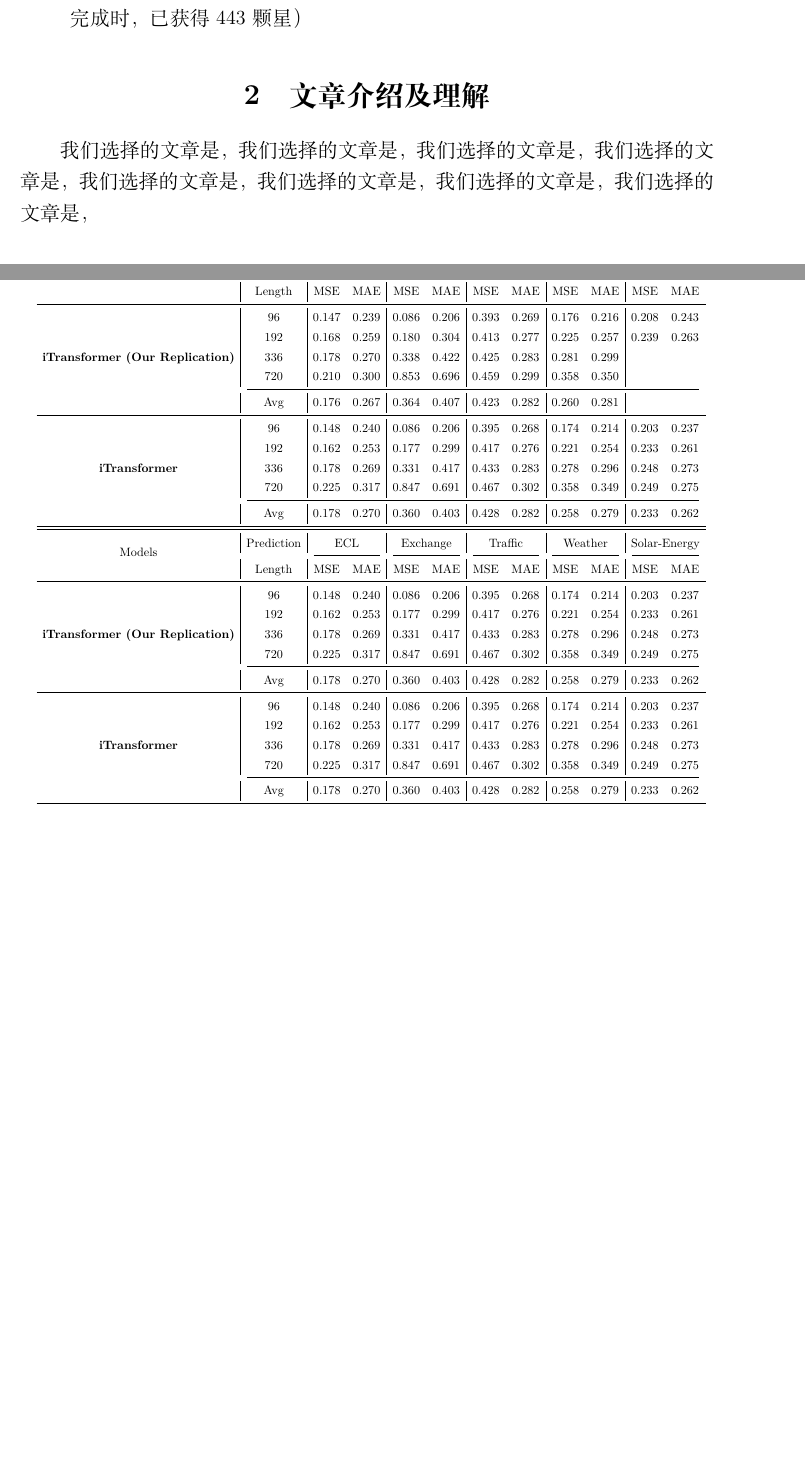
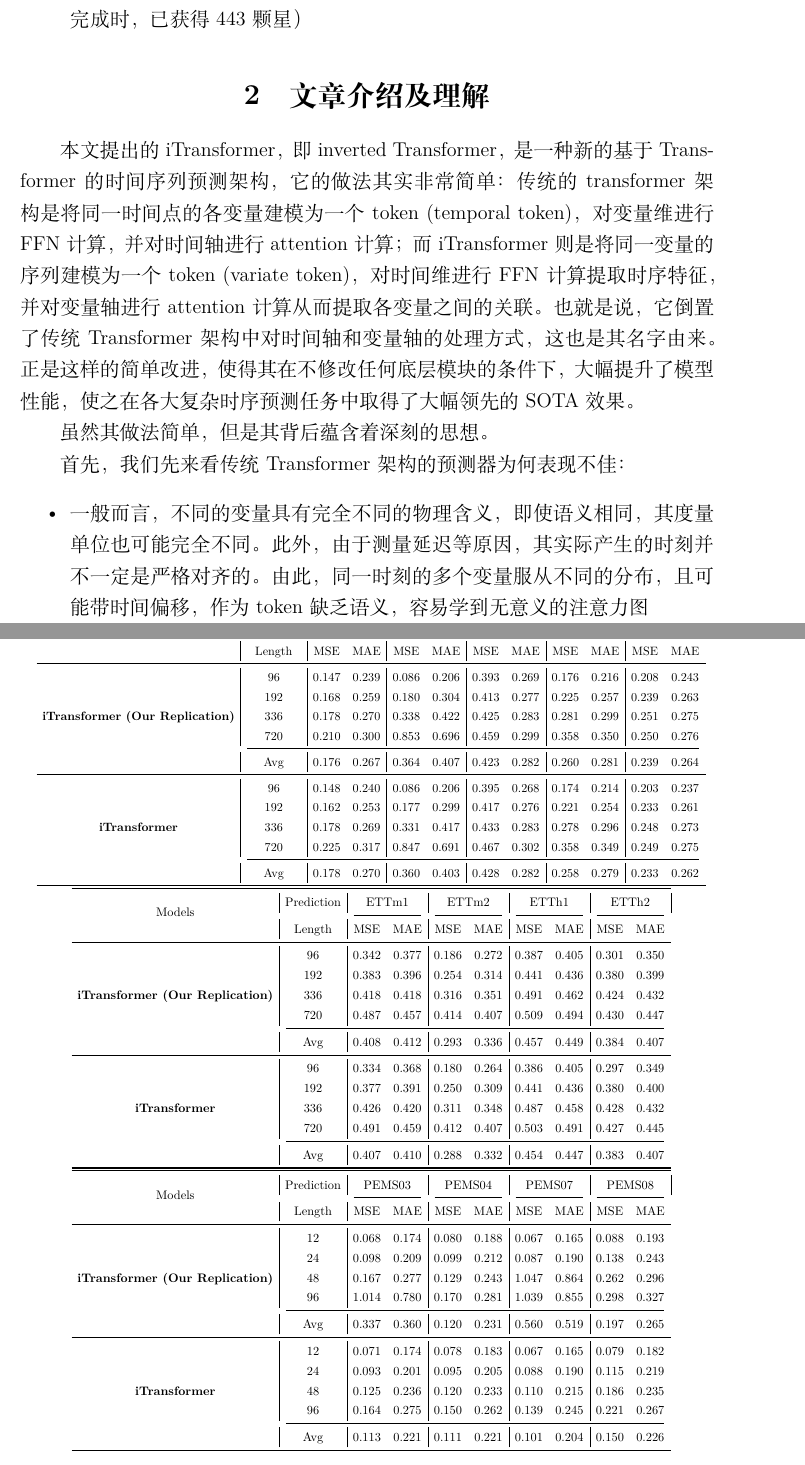
Before and after one commit to 4332001876/PythonDL_Final_iTransformer, a LaTeX document (Final_Report/PB21030838_罗浩铭_深度学习实践大作业.tex): two parts of pages 1 and 3 of 3 before the commit and two parts of pages 1 and 4 of 4 after it, joined at a grey line, cut so that both start at the same text, the shorter picture padded with empty space. Compiled offline with XeLaTeX.

Commit message:
huge table; paper understanding

```diff
--- a/Final_Report/PB21030838_罗浩铭_深度学习实践大作业.tex
+++ b/Final_Report/PB21030838_罗浩铭_深度学习实践大作业.tex
@@ -95,4 +95,11 @@
 \section{文章介绍及理解}
 % 简述对文章的理解   300-600字     （10分）
 
-我们选择的文章是，我们选择的文章是，我们选择的文章是，我们选择的文章是，我们选择的文章是，我们选择的文章是，我们选择的文章是，我们选择的文章是，
+本文提出的iTransformer，即inverted Transformer，是一种新的基于Transformer的时间序列预测架构，它的做法其实非常简单：传统的transformer架构是将同一时间点的各变量建模为一个token (temporal token)，对变量维进行FFN计算，并对时间轴进行attention计算；而iTransformer则是将同一变量的序列建模为一个token (variate token)，对时间维进行FFN计算提取时序特征，并对变量轴进行attention计算从而提取各变量之间的关联。也就是说，它倒置了传统Transformer架构中对时间轴和变量轴的处理方式，这也是其名字由来。正是这样的简单改进，使得其在不修改任何底层模块的条件下，大幅提升了模型性能，使之在各大复杂时序预测任务中取得了大幅领先的SOTA效果。
+
+虽然其做法简单，但是其背后蕴含着深刻的思想。
+
+首先，我们先来看传统Transformer架构的预测器为何表现不佳：
+\begin{itemize}
+  \item 一般而言，不同的变量具有完全不同的物理含义，即使语义相同，其度量单位也可能完全不同。此外，由于测量延迟等原因，其实际产生的时刻并不一定是严格对齐的。由此，同一时刻的多个变量服从不同的分布，且可能带时间偏移，作为token缺乏语义，容易学到无意义的注意力图
+  \item 原本独立的变量在该架构下被杂糅为无法区分的特征通道，这会提高学习变量之间关联信息的难度
@@ -175,10 +200,10 @@
         \midrule
         \multirow{5}{*}{\textbf{iTransformer (Our Replication)}} & 96         & 0.147                    & 0.239                         & 0.086                        & 0.206                        & 0.393                            & 0.269 & 0.176 & 0.216 & 0.208 & 0.243 \\
                                                                  & 192        & 0.168                    & 0.259                         & 0.180                        & 0.304                        & 0.413                            & 0.277 & 0.225 & 0.257 & 0.239 & 0.263 \\
-                                                                 & 336        & 0.178                    & 0.270                         & 0.338                        & 0.422                        & 0.425                            & 0.283 & 0.281 & 0.299 &       &       \\
-                                                                 & 720        & 0.210                    & 0.300                         & 0.853                        & 0.696                        & 0.459                            & 0.299 & 0.358 & 0.350 &       &       \\
+                                                                 & 336        & 0.178                    & 0.270                         & 0.338                        & 0.422                        & 0.425                            & 0.283 & 0.281 & 0.299 & 0.251 & 0.275 \\
+                                                                 & 720        & 0.210                    & 0.300                         & 0.853                        & 0.696                        & 0.459                            & 0.299 & 0.358 & 0.350 & 0.250 & 0.276 \\
         \cmidrule(lr){2-12}
-                                                                 & Avg        & 0.176                    & 0.267                         & 0.364                        & 0.407                        & 0.423                            & 0.282 & 0.260 & 0.281 &       &       \\
+                                                                 & Avg        & 0.176                    & 0.267                         & 0.364                        & 0.407                        & 0.423                            & 0.282 & 0.260 & 0.281 & 0.239 & 0.264 \\
         \midrule
         \multirow{5}{*}{\textbf{iTransformer}}                   & 96         & 0.148                    & 0.240                         & 0.086                        & 0.206                        & 0.395                            & 0.268 & 0.174 & 0.214 & 0.203 & 0.237 \\
                                                                  & 192        & 0.162                    & 0.253                         & 0.177                        & 0.299                        & 0.417                            & 0.276 & 0.221 & 0.254 & 0.233 & 0.261 \\
@@ -190,30 +215,58 @@
       \end{tabular}
     \end{small}
   }
-  \resizebox{\textwidth}{!}
+  \resizebox{0.9\textwidth}{!}
   {
     \begin{small}
       \renewcommand{\multirowsetup}{\centering}
       \setlength{\tabcolsep}{5.3pt}
-      \begin{tabular}{c|c|cc|cc|cc|cc|cc}
+      \begin{tabular}{c|c|cc|cc|cc|cc}
         \toprule
-        \multirow{2}{*}{Models}                                  & Prediction & \multicolumn{2}{c|}{ECL} & \multicolumn{2}{c|}{Exchange} & \multicolumn{2}{c|}{Traffic} & \multicolumn{2}{c|}{Weather} & \multicolumn{2}{c}{Solar-Energy}                                         \\
-        \cmidrule(lr){3-4} \cmidrule(lr){5-6} \cmidrule(lr){7-8} \cmidrule(lr){9-10} \cmidrule(lr){11-12}
-                                                                 & Length     & MSE                      & MAE                           & MSE                          & MAE                          & MSE                              & MAE   & MSE   & MAE   & MSE   & MAE   \\
+        \multirow{2}{*}{Models}                                  & Prediction & \multicolumn{2}{c|}{ETTm1} & \multicolumn{2}{c|}{ETTm2} & \multicolumn{2}{c|}{ETTh1} & \multicolumn{2}{c|}{ETTh2}                                 \\
+        \cmidrule(lr){3-4} \cmidrule(lr){5-6} \cmidrule(lr){7-8} \cmidrule(lr){9-10}
+                                                                 & Length     & MSE                        & MAE                        & MSE                        & MAE                        & MSE   & MAE   & MSE   & MAE   \\
         \midrule
-        \multirow{5}{*}{\textbf{iTransformer (Our Replication)}} & 96         & 0.148                    & 0.240                         & 0.086                        & 0.206                        & 0.395                            & 0.268 & 0.174 & 0.214 & 0.203 & 0.237 \\
-                                                                 & 192        & 0.162                    & 0.253                         & 0.177                        & 0.299                        & 0.417                            & 0.276 & 0.221 & 0.254 & 0.233 & 0.261 \\
-                                                                 & 336        & 0.178                    & 0.269                         & 0.331                        & 0.417                        & 0.433                            & 0.283 & 0.278 & 0.296 & 0.248 & 0.273 \\
-                                                                 & 720        & 0.225                    & 0.317                         & 0.847                        & 0.691                        & 0.467                            & 0.302 & 0.358 & 0.349 & 0.249 & 0.275 \\
-        \cmidrule(lr){2-12}
-                                                                 & Avg        & 0.178                    & 0.270                         & 0.360                        & 0.403                        & 0.428                            & 0.282 & 0.258 & 0.279 & 0.233 & 0.262 \\
+        \multirow{5}{*}{\textbf{iTransformer (Our Replication)}} & 96         & 0.342                      & 0.377                      & 0.186                      & 0.272                      & 0.387 & 0.405 & 0.301 & 0.350 \\
+                                                                 & 192        & 0.383                      & 0.396                      & 0.254                      & 0.314                      & 0.441 & 0.436 & 0.380 & 0.399 \\
+                                                                 & 336        & 0.418                      & 0.418                      & 0.316                      & 0.351                      & 0.491 & 0.462 & 0.424 & 0.432 \\
+                                                                 & 720        & 0.487                      & 0.457                      & 0.414                      & 0.407                      & 0.509 & 0.494 & 0.430 & 0.447 \\
+        \cmidrule(lr){2-10}
+                                                                 & Avg        & 0.408                      & 0.412                      & 0.293                      & 0.336                      & 0.457 & 0.449 & 0.384 & 0.407 \\
         \midrule
-        \multirow{5}{*}{\textbf{iTransformer}}                   & 96         & 0.148                    & 0.240                         & 0.086                        & 0.206                        & 0.395                            & 0.268 & 0.174 & 0.214 & 0.203 & 0.237 \\
-                                                                 & 192        & 0.162                    & 0.253                         & 0.177                        & 0.299                        & 0.417                            & 0.276 & 0.221 & 0.254 & 0.233 & 0.261 \\
-                                                                 & 336        & 0.178                    & 0.269                         & 0.331                        & 0.417                        & 0.433                            & 0.283 & 0.278 & 0.296 & 0.248 & 0.273 \\
-                                                                 & 720        & 0.225                    & 0.317                         & 0.847                        & 0.691                        & 0.467                            & 0.302 & 0.358 & 0.349 & 0.249 & 0.275 \\
-        \cmidrule(lr){2-12}
-                                                                 & Avg        & 0.178                    & 0.270                         & 0.360                        & 0.403                        & 0.428                            & 0.282 & 0.258 & 0.279 & 0.233 & 0.262 \\
+        \multirow{5}{*}{\textbf{iTransformer}}                   & 96         & 0.334                      & 0.368                      & 0.180                      & 0.264                      & 0.386 & 0.405 & 0.297 & 0.349 \\
+                                                                 & 192        & 0.377                      & 0.391                      & 0.250                      & 0.309                      & 0.441 & 0.436 & 0.380 & 0.400 \\
+                                                                 & 336        & 0.426                      & 0.420                      & 0.311                      & 0.348                      & 0.487 & 0.458 & 0.428 & 0.432 \\
+                                                                 & 720        & 0.491                      & 0.459                      & 0.412                      & 0.407                      & 0.503 & 0.491 & 0.427 & 0.445 \\
+        \cmidrule(lr){2-10}
+                                                                 & Avg        & 0.407                      & 0.410                      & 0.288                      & 0.332                      & 0.454 & 0.447 & 0.383 & 0.407 \\
+        \bottomrule
+      \end{tabular}
+    \end{small}
+  }
+  \resizebox{0.9\textwidth}{!}
+  {
+    \begin{small}
+      \renewcommand{\multirowsetup}{\centering}
+      \setlength{\tabcolsep}{5.3pt}
+      \begin{tabular}{c|c|cc|cc|cc|cc}
+        \toprule
+        \multirow{2}{*}{Models}                                  & Prediction & \multicolumn{2}{c|}{PEMS03} & \multicolumn{2}{c|}{PEMS04} & \multicolumn{2}{c|}{PEMS07} & \multicolumn{2}{c|}{PEMS08}                                 \\
+        \cmidrule(lr){3-4} \cmidrule(lr){5-6} \cmidrule(lr){7-8} \cmidrule(lr){9-10}
+                                                                 & Length     & MSE                         & MAE                         & MSE                         & MAE                         & MSE   & MAE   & MSE   & MAE   \\
+        \midrule
+        \multirow{5}{*}{\textbf{iTransformer (Our Replication)}} & 12         & 0.068                       & 0.174                       & 0.080                       & 0.188                       & 0.067 & 0.165 & 0.088 & 0.193 \\
+                                                                 & 24         & 0.098                       & 0.209                       & 0.099                       & 0.212                       & 0.087 & 0.190 & 0.138 & 0.243 \\
+                                                                 & 48         & 0.167                       & 0.277                       & 0.129                       & 0.243                       & 1.047 & 0.864 & 0.262 & 0.296 \\
+                                                                 & 96         & 1.014                       & 0.780                       & 0.170                       & 0.281                       & 1.039 & 0.855 & 0.298 & 0.327 \\
+        \cmidrule(lr){2-10}
+                                                                 & Avg        & 0.337                       & 0.360                       & 0.120                       & 0.231                       & 0.560 & 0.519 & 0.197 & 0.265 \\
+        \midrule
+        \multirow{5}{*}{\textbf{iTransformer}}                   & 12         & 0.071                       & 0.174                       & 0.078                       & 0.183                       & 0.067 & 0.165 & 0.079 & 0.182 \\
+                                                                 & 24         & 0.093                       & 0.201                       & 0.095                       & 0.205                       & 0.088 & 0.190 & 0.115 & 0.219 \\
+                                                                 & 48         & 0.125                       & 0.236                       & 0.120                       & 0.233                       & 0.110 & 0.215 & 0.186 & 0.235 \\
+                                                                 & 96         & 0.164                       & 0.275                       & 0.150                       & 0.262                       & 0.139 & 0.245 & 0.221 & 0.267 \\
+        \cmidrule(lr){2-10}
+                                                                 & Avg        & 0.113                       & 0.221                       & 0.111                       & 0.221                       & 0.101 & 0.204 & 0.150 & 0.226 \\
         \bottomrule
       \end{tabular}
     \end{small}
```
Also changed, not shown: Final_Report/PB21030838_罗浩铭_深度学习实践大作业.tex (20 more changed lines), 1 other file.
